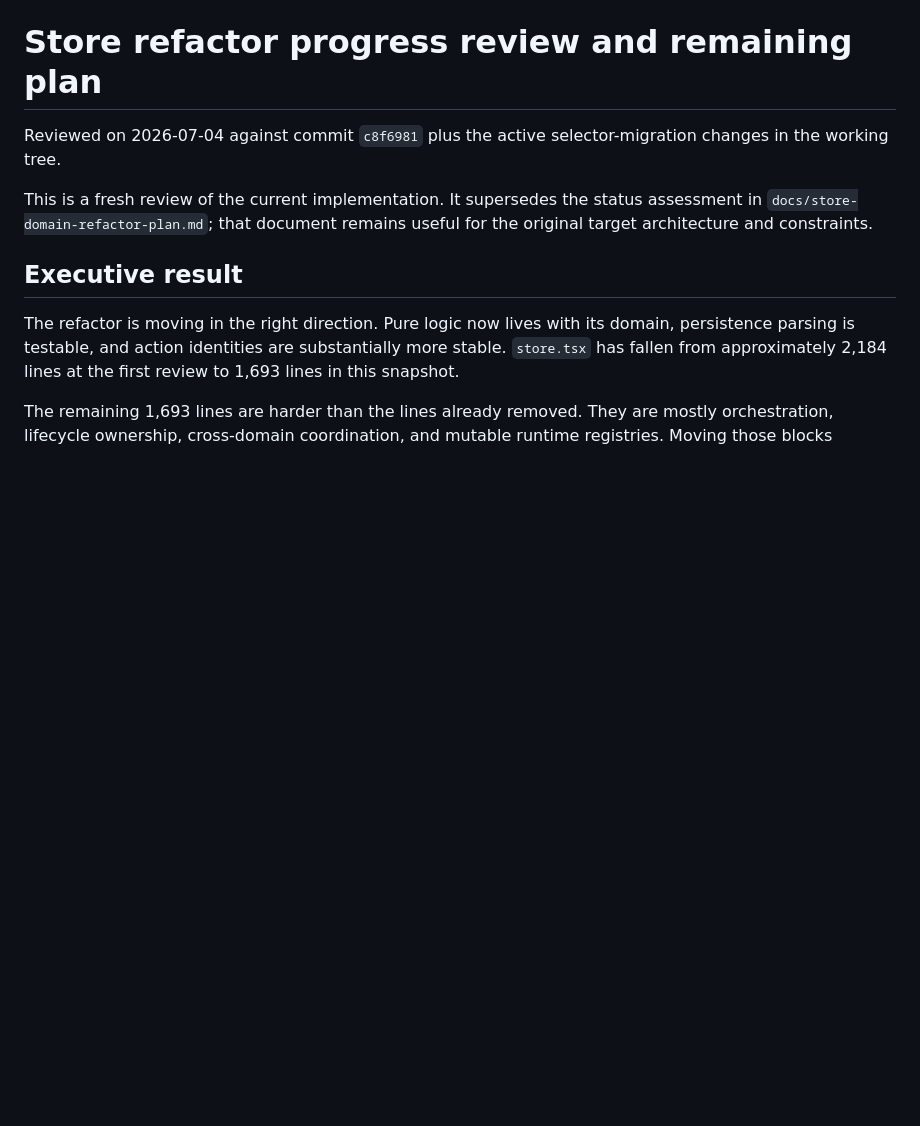
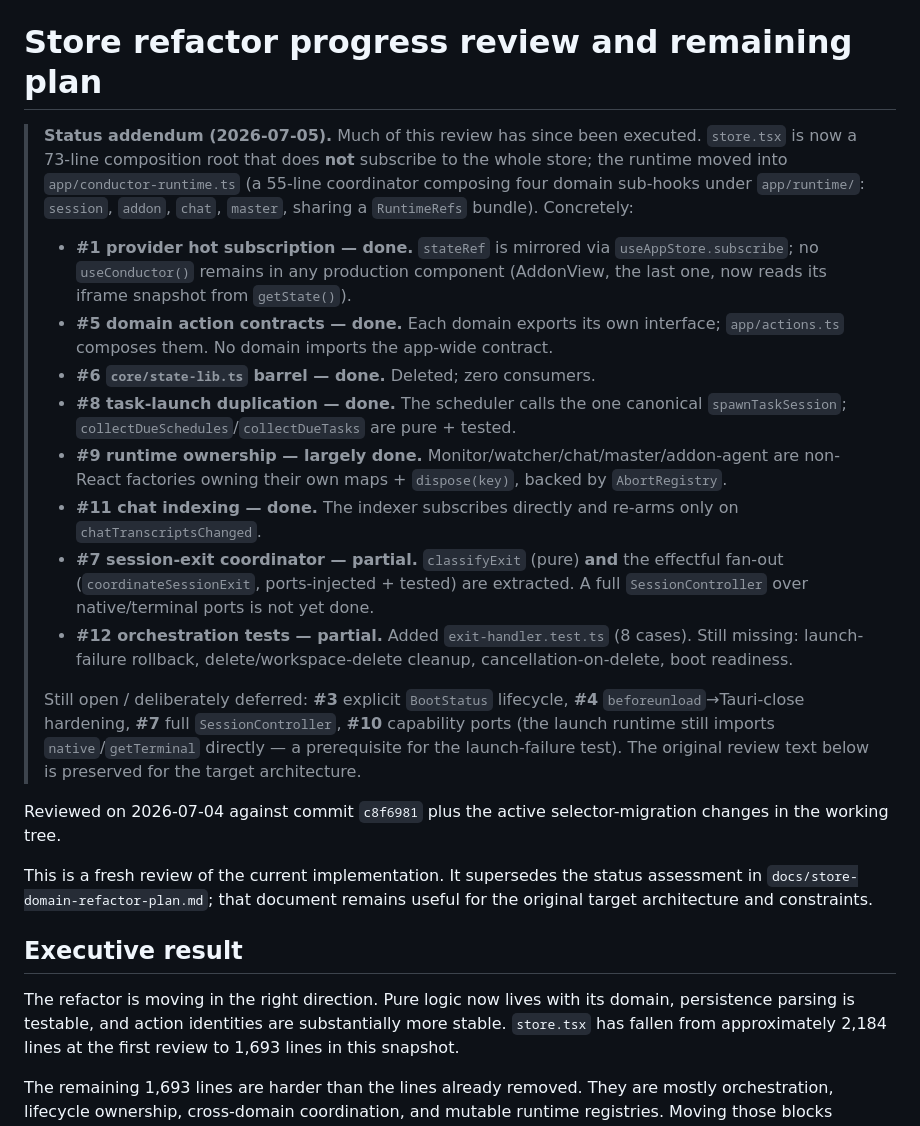
Before and after one commit to xuancanh/yaam, a Markdown page: docs/store-refactor-progress-review.md, the part around the change. Rendered like a GitHub page; blank space fills up the shorter version.

Commit message:
docs: add status addendum to store-refactor progress review
Record which review findings are now executed (#1/#5/#6/#8/#9/#11 done,
#7/#12 partial) and what remains open or deferred (#3/#4/#10, full #7).

Co-Authored-By: Claude Opus 4.8 <noreply@anthropic.com>

```diff
--- a/docs/store-refactor-progress-review.md
+++ b/docs/store-refactor-progress-review.md
@@ -1,4 +1,36 @@
 # Store refactor progress review and remaining plan
+
+> **Status addendum (2026-07-05).** Much of this review has since been executed.
+> `store.tsx` is now a 73-line composition root that does **not** subscribe to the
+> whole store; the runtime moved into `app/conductor-runtime.ts` (a 55-line
+> coordinator composing four domain sub-hooks under `app/runtime/`:
+> `session`, `addon`, `chat`, `master`, sharing a `RuntimeRefs` bundle). Concretely:
+>
+> - **#1 provider hot subscription — done.** `stateRef` is mirrored via
+>   `useAppStore.subscribe`; no `useConductor()` remains in any production component
+>   (AddonView, the last one, now reads its iframe snapshot from `getState()`).
+> - **#5 domain action contracts — done.** Each domain exports its own interface;
+>   `app/actions.ts` composes them. No domain imports the app-wide contract.
+> - **#6 `core/state-lib.ts` barrel — done.** Deleted; zero consumers.
+> - **#8 task-launch duplication — done.** The scheduler calls the one canonical
+>   `spawnTaskSession`; `collectDueSchedules`/`collectDueTasks` are pure + tested.
+> - **#9 runtime ownership — largely done.** Monitor/watcher/chat/master/addon-agent
+>   are non-React factories owning their own maps + `dispose(key)`, backed by
+>   `AbortRegistry`.
+> - **#11 chat indexing — done.** The indexer subscribes directly and re-arms only
+>   on `chatTranscriptsChanged`.
+> - **#7 session-exit coordinator — partial.** `classifyExit` (pure) **and** the
+>   effectful fan-out (`coordinateSessionExit`, ports-injected + tested) are
+>   extracted. A full `SessionController` over native/terminal ports is not yet done.
+> - **#12 orchestration tests — partial.** Added `exit-handler.test.ts` (8 cases).
+>   Still missing: launch-failure rollback, delete/workspace-delete cleanup,
+>   cancellation-on-delete, boot readiness.
+>
+> Still open / deliberately deferred: **#3** explicit `BootStatus` lifecycle,
+> **#4** `beforeunload`→Tauri-close hardening, **#7** full `SessionController`,
+> **#10** capability ports (the launch runtime still imports `native`/`getTerminal`
+> directly — a prerequisite for the launch-failure test). The original review text
+> below is preserved for the target architecture.
 
 Reviewed on 2026-07-04 against commit `c8f6981` plus the active selector-migration
 changes in the working tree.
```
